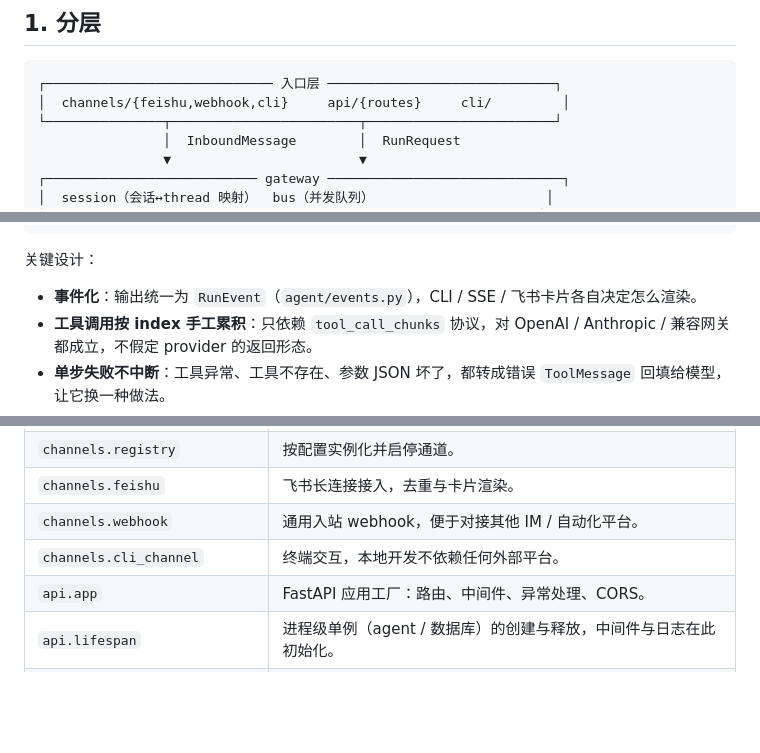
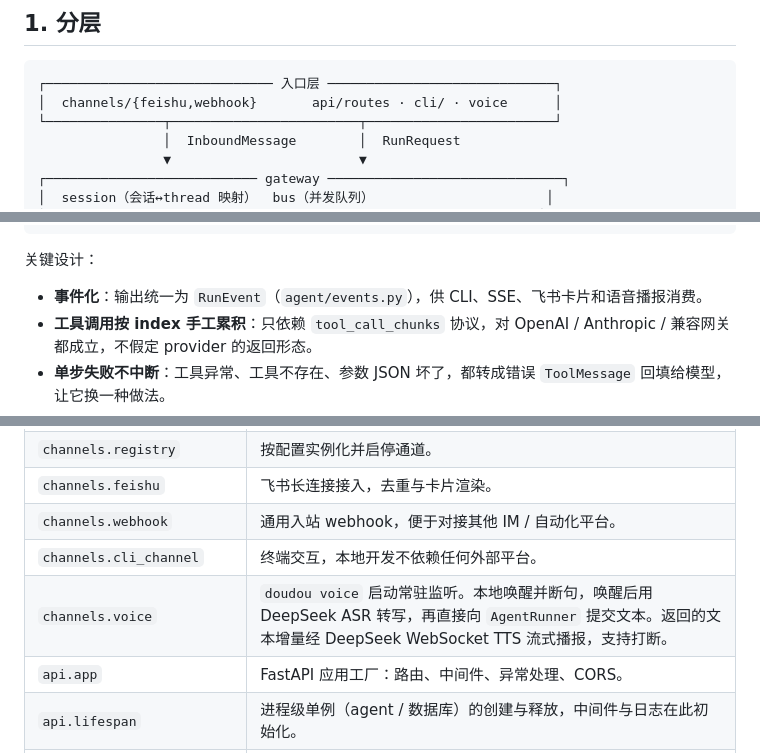
Before and after one commit to coderjiangle/Doudou, a Markdown page: docs/architecture.md, 3 parts joined by grey strips. GitHub-like rendering; blank space fills up the shorter version.

Commit message:
docs(architecture): 补充本地语音通道

````diff
--- a/docs/architecture.md
+++ b/docs/architecture.md
@@ -4,7 +4,7 @@
 
 ```
 ┌───────────────────────────── 入口层 ─────────────────────────────┐
-│  channels/{feishu,webhook,cli}     api/{routes}     cli/         │
+│  channels/{feishu,webhook}       api/routes · cli/ · voice      │
 └───────────────┬────────────────────────┬────────────────────────┘
                 │  InboundMessage        │  RunRequest
                 ▼                        ▼
@@ -43,7 +43,7 @@ run_start
 
 关键设计：
 
-- **事件化**：输出统一为 `RunEvent`（`agent/events.py`），CLI / SSE / 飞书卡片各自决定怎么渲染。
+- **事件化**：输出统一为 `RunEvent`（`agent/events.py`），供 CLI、SSE、飞书卡片和语音播报消费。
 - **工具调用按 index 手工累积**：只依赖 `tool_call_chunks` 协议，对 OpenAI / Anthropic / 兼容网关都成立，不假定 provider 的返回形态。
 - **单步失败不中断**：工具异常、工具不存在、参数 JSON 坏了，都转成错误 `ToolMessage` 回填给模型，让它换一种做法。
 - **人在回路**：`interrupt_on` 登记的工具在执行前调用 `approval_hook`；没有回调时**拒绝执行**而不是静默放行。
@@ -58,6 +58,7 @@ run_start
 | `channels.feishu` | 飞书长连接接入，去重与卡片渲染。 |
 | `channels.webhook` | 通用入站 webhook，便于对接其他 IM / 自动化平台。 |
 | `channels.cli_channel` | 终端交互，本地开发不依赖任何外部平台。 |
+| `channels.voice` | `doudou voice` 启动常驻监听。本地唤醒并断句，唤醒后用 DeepSeek ASR 转写，再直接向 `AgentRunner` 提交文本。返回的文本增量经 DeepSeek WebSocket TTS 流式播报，支持打断。 |
 | `api.app` | FastAPI 应用工厂：路由、中间件、异常处理、CORS。 |
 | `api.lifespan` | 进程级单例（agent / 数据库）的创建与释放，中间件与日志在此初始化。 |
 | `api.deps` | 依赖注入：运行期状态、runner、Bearer 鉴权。 |
````
Also changed, not shown: README.en.md (+3 -3 lines), README.md (+2 -2 lines), docs/assets/architecture.png, 1 other file.
